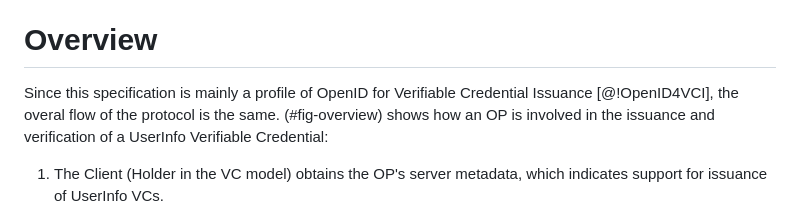
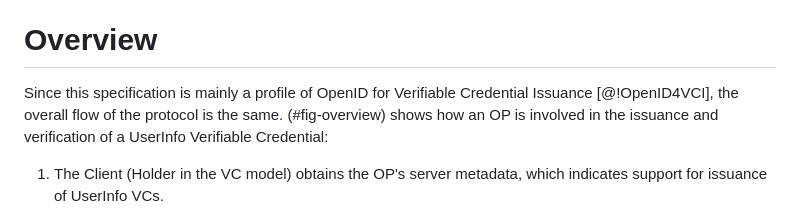
Before and after one commit to bifurcation/userinfo-vc, a Markdown page: userinfo-vc.md, the part around the change. Drawn GitHub-style.

```diff
--- a/userinfo-vc.md
+++ b/userinfo-vc.md
@@ -128,7 +128,7 @@ unreachable.
 # Overview
 
 Since this specification is mainly a profile of OpenID for Verifiable Credential
-Issuance [@!OpenID4VCI], the overal flow of the protocol is the same.
+Issuance [@!OpenID4VCI], the overall flow of the protocol is the same.
 (#fig-overview) shows how an OP is involved in the issuance and verification of
 a UserInfo Verifiable Credential:
 
```
